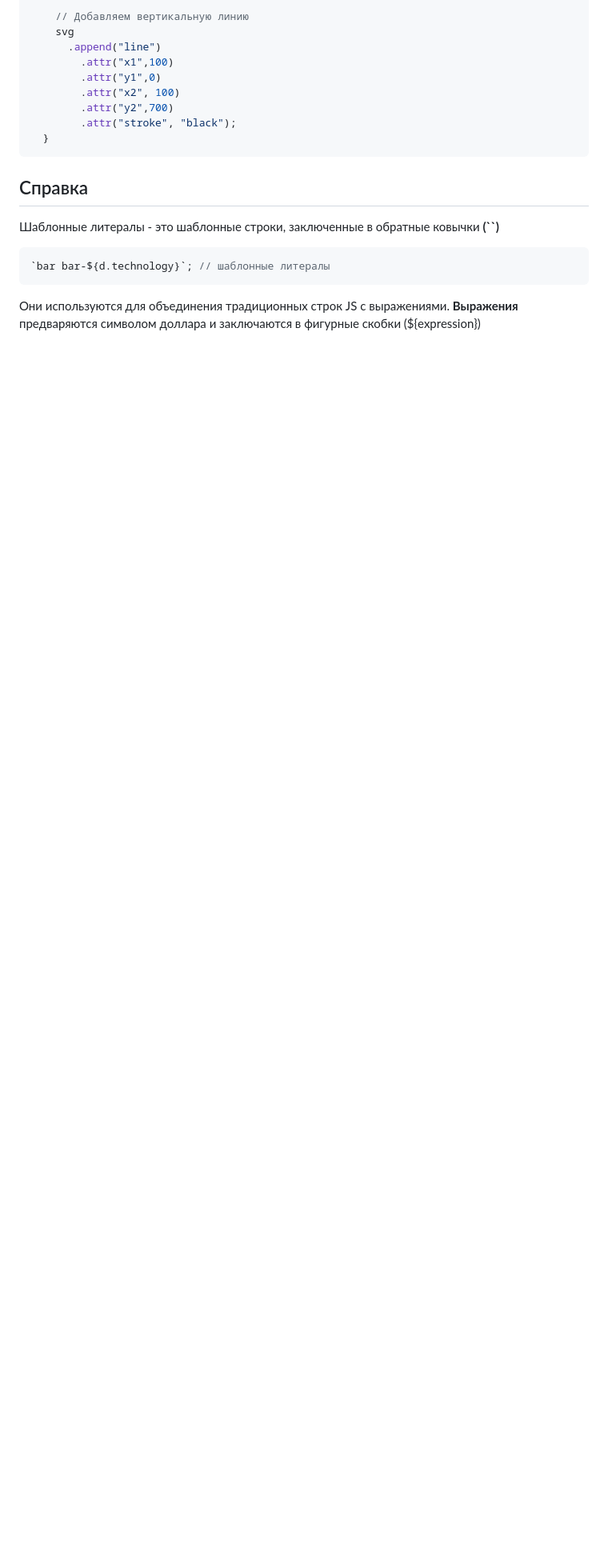
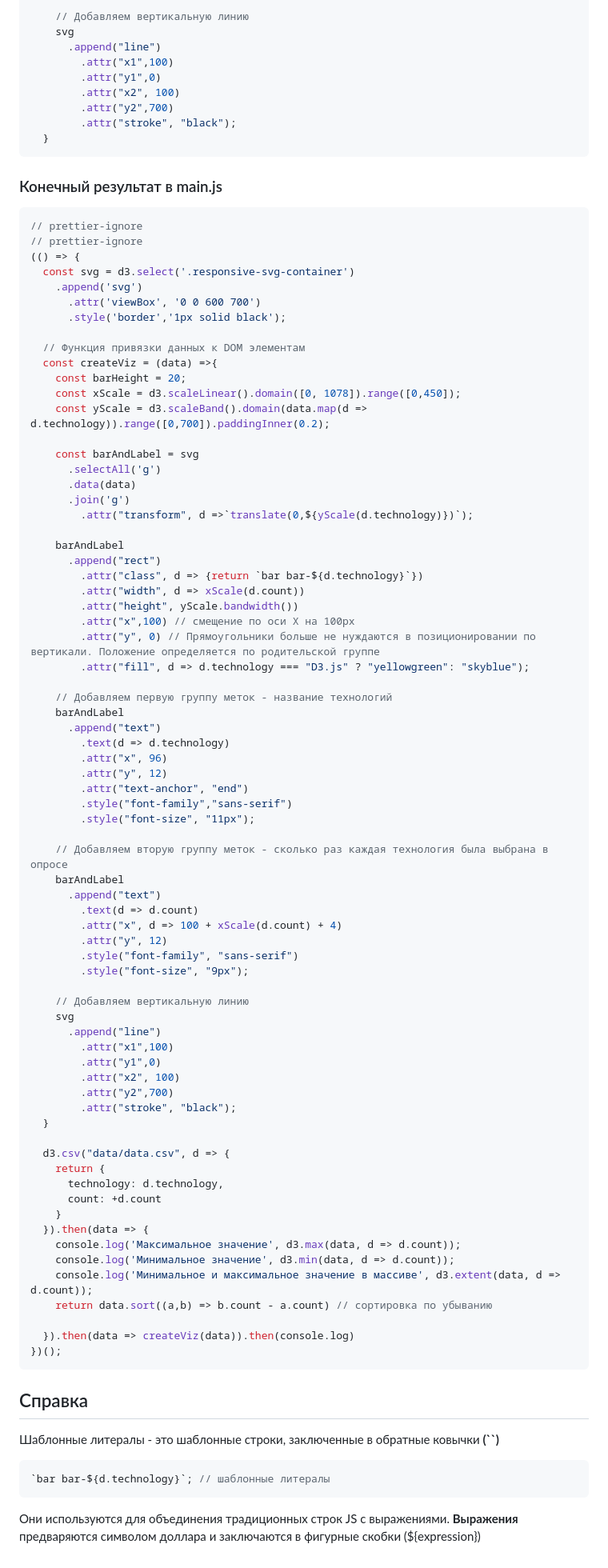
Before and after one commit to Rus20lan/D3, a Markdown page: chapter_03/README.md, the part around the change printed below. Shown: that part at 80% size. Drawn GitHub-style; blank space fills up the shorter version.

Commit message:
result chapter_03

````diff
--- a/chapter_03/README.md
+++ b/chapter_03/README.md
@@ -337,6 +337,82 @@ const createViz = (data) =>{
   }
 ```
 
+### Конечный результат в main.js
+
+```js
+// prettier-ignore
+// prettier-ignore
+(() => {
+  const svg = d3.select('.responsive-svg-container')
+    .append('svg')
+      .attr('viewBox', '0 0 600 700')
+      .style('border','1px solid black');
+
+  // Функция привязки данных к DOM элементам
+  const createViz = (data) =>{
+    const barHeight = 20;
+    const xScale = d3.scaleLinear().domain([0, 1078]).range([0,450]);
+    const yScale = d3.scaleBand().domain(data.map(d => d.technology)).range([0,700]).paddingInner(0.2);
+
+    const barAndLabel = svg
+      .selectAll('g')
+      .data(data)
+      .join('g')
+        .attr("transform", d =>`translate(0,${yScale(d.technology)})`);
+
+    barAndLabel
+      .append("rect")
+        .attr("class", d => {return `bar bar-${d.technology}`})
+        .attr("width", d => xScale(d.count))
+        .attr("height", yScale.bandwidth())
+        .attr("x",100) // смещение по оси Х на 100px
+        .attr("y", 0) // Прямоугольники больше не нуждаются в позиционировании по вертикали. Положение определяется по родительской группе
+        .attr("fill", d => d.technology === "D3.js" ? "yellowgreen": "skyblue");
+
+    // Добавляем первую группу меток - название технологий
+    barAndLabel
+      .append("text")
+        .text(d => d.technology)
+        .attr("x", 96)
+        .attr("y", 12)
+        .attr("text-anchor", "end")
+        .style("font-family","sans-serif")
+        .style("font-size", "11px");
+
+    // Добавляем вторую группу меток - сколько раз каждая технология была выбрана в опросе
+    barAndLabel
+      .append("text")
+        .text(d => d.count)
+        .attr("x", d => 100 + xScale(d.count) + 4)
+        .attr("y", 12)
+        .style("font-family", "sans-serif")
+        .style("font-size", "9px");
+
+    // Добавляем вертикальную линию
+    svg
+      .append("line")
+        .attr("x1",100)
+        .attr("y1",0)
+        .attr("x2", 100)
+        .attr("y2",700)
+        .attr("stroke", "black");
+  }
+
+  d3.csv("data/data.csv", d => {
+    return {
+      technology: d.technology,
+      count: +d.count
+    }
+  }).then(data => {
+    console.log('Максимальное значение', d3.max(data, d => d.count));
+    console.log('Минимальное значение', d3.min(data, d => d.count));
+    console.log('Минимальное и максимальное значение в массиве', d3.extent(data, d => d.count));
+    return data.sort((a,b) => b.count - a.count) // сортировка по убыванию
+
+  }).then(data => createViz(data)).then(console.log)
+})();
+```
+
 ## Справка
 
 Шаблонные литералы - это шаблонные строки, заключенные в обратные ковычки **(``)**
````
Also changed, not shown: other parts of chapter_03/README.md (+1 -1 lines).
